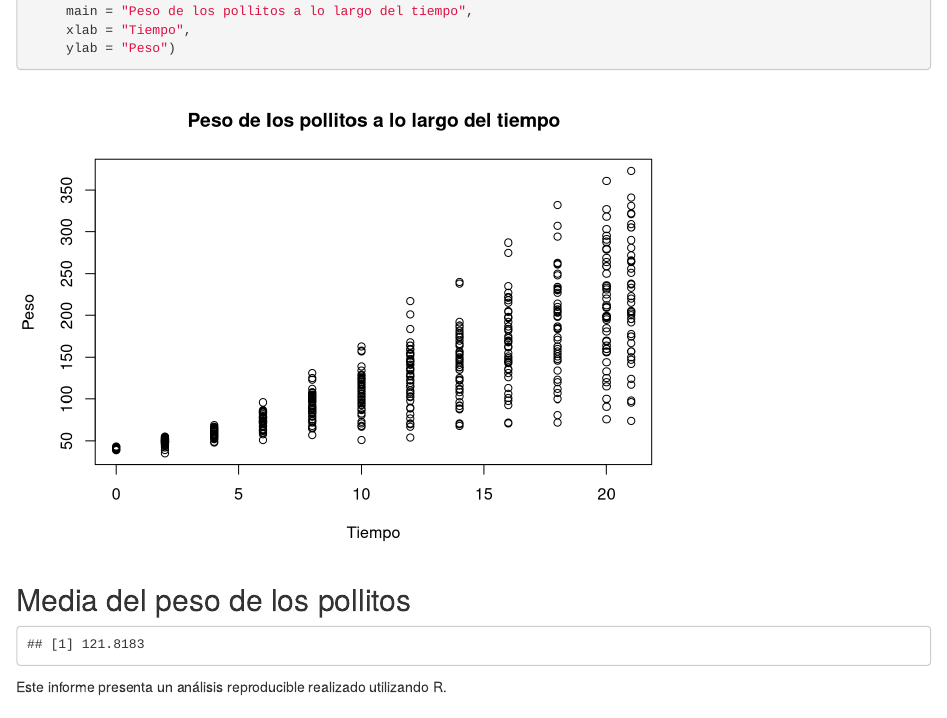
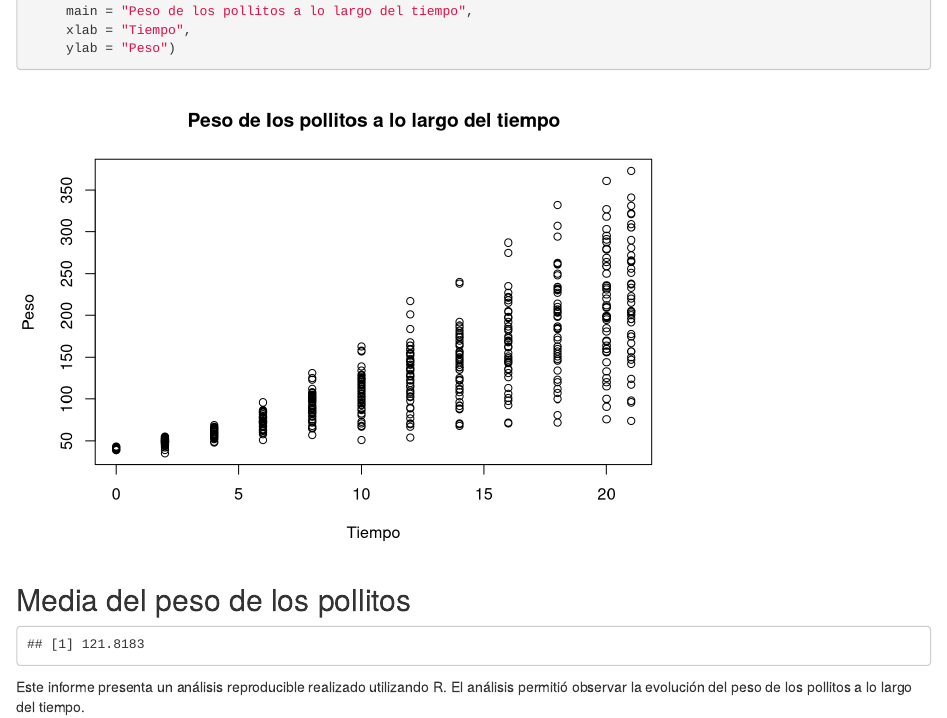
Before and after one commit to FlorenciaAcevedo/Semana-3-Florencia-Acevedo, an R Markdown document (SEMANA_2_FLORENCIA_ACEVEDO_2026.Rmd): the page in a window 1100 px wide, from 730 px down. Rendered offline with R 4.5, knitr and Pandoc, with nearby package versions.

Commit message:
Quinto commit: Se agregó un análisis final

````diff
--- a/SEMANA_2_FLORENCIA_ACEVEDO_2026.Rmd
+++ b/SEMANA_2_FLORENCIA_ACEVEDO_2026.Rmd
@@ -39,3 +39,4 @@ mean(ChickWeight$weight)
 ```
 
 Este informe presenta un análisis reproducible realizado utilizando R.
+El análisis permitió observar la evolución del peso de los pollitos a lo largo del tiempo.
````
